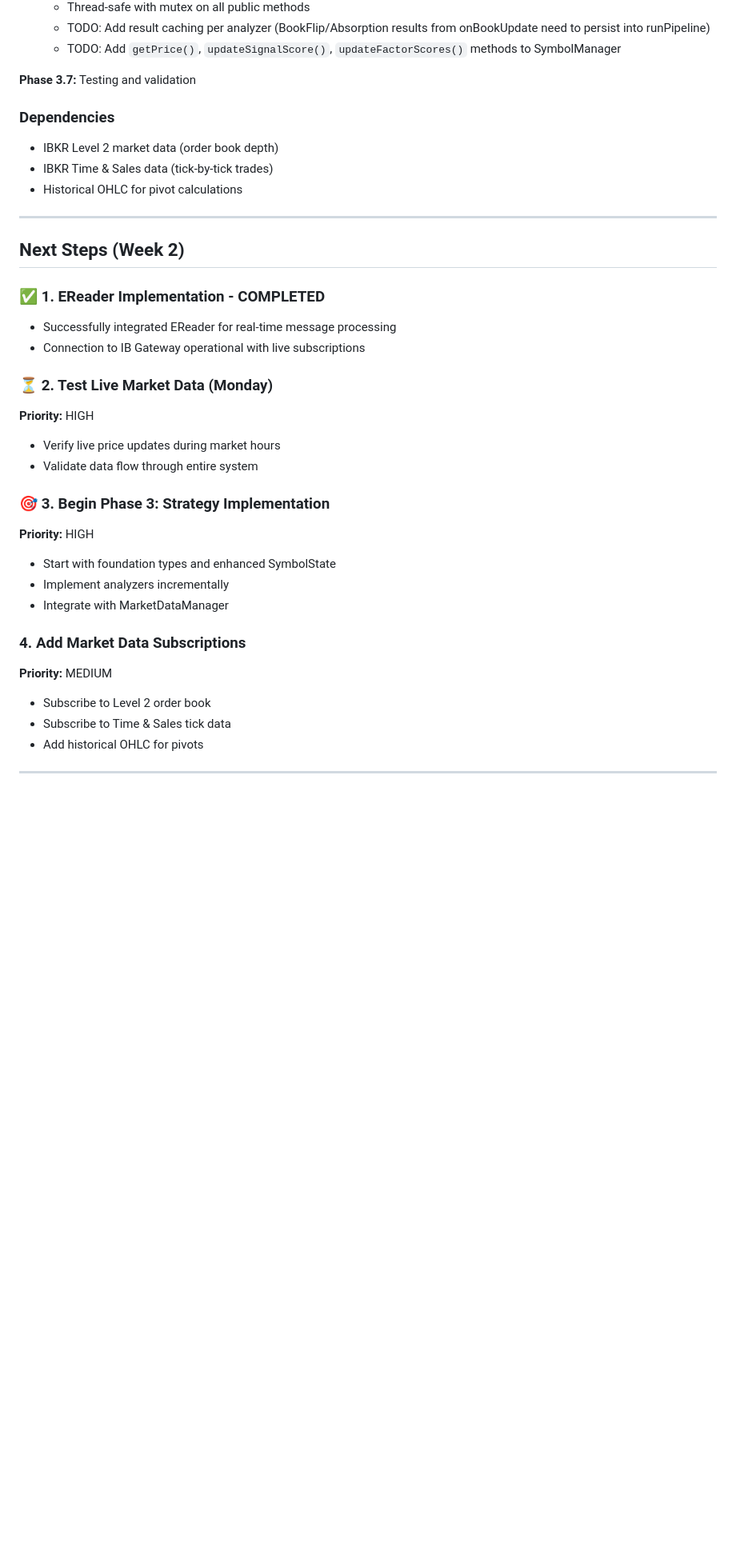
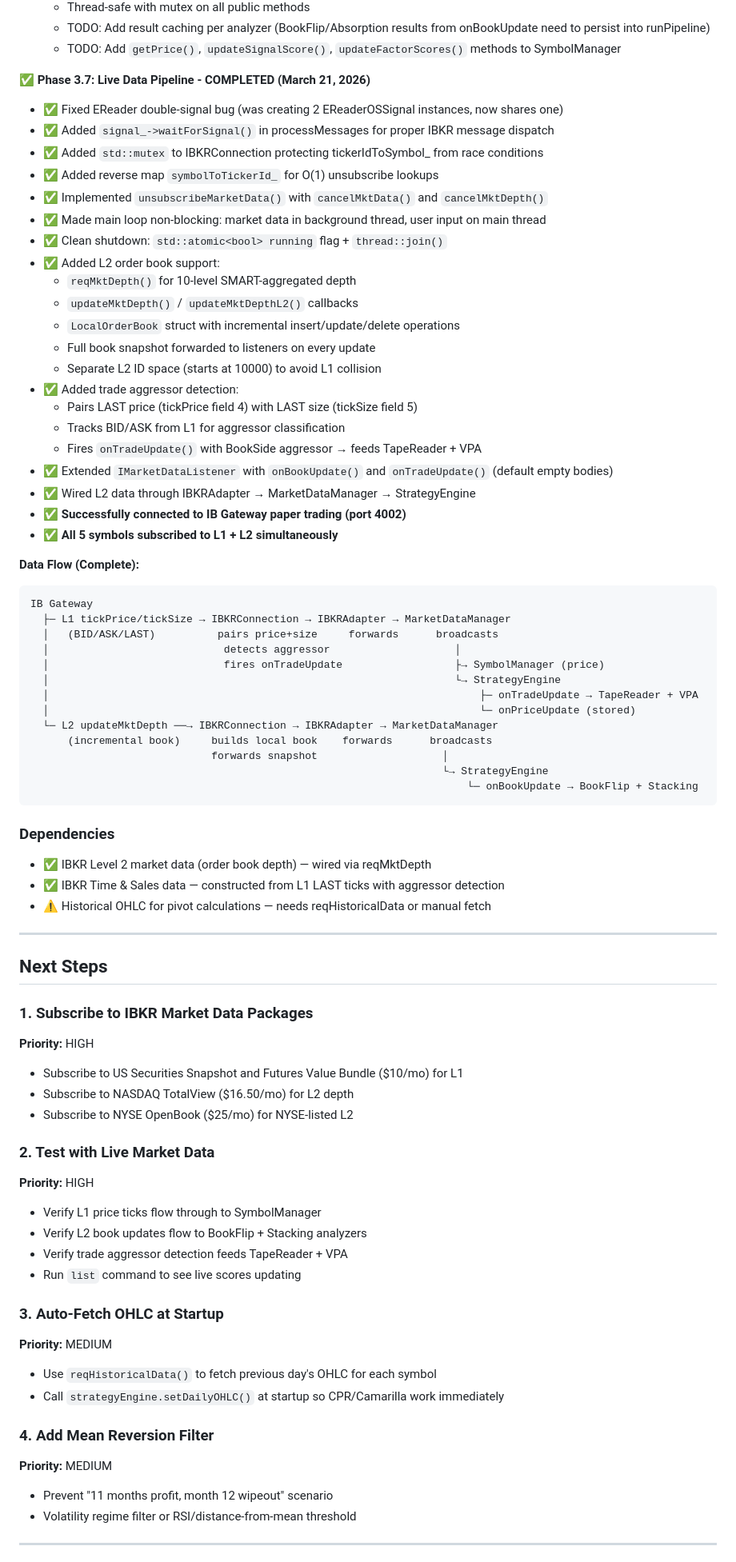
Before and after one commit to Downforcedemon/DNA_Trading_System, a Markdown page: progress.md, the part around one of its changes. Shown at 80% size. Drawn GitHub-style; blank space fills up the shorter version.

Commit message:
Update progress.md: Phase 3.7 complete, first live IB Gateway connection
Co-Authored-By: Claude Opus 4.6 <noreply@anthropic.com>

````diff
--- a/progress.md
+++ b/progress.md
@@ -453,37 +461,77 @@ IBKR API → MarketDataManager → [SymbolManager, StrategyEngine]
   - TODO: Add result caching per analyzer (BookFlip/Absorption results from onBookUpdate need to persist into runPipeline)
   - TODO: Add `getPrice()`, `updateSignalScore()`, `updateFactorScores()` methods to SymbolManager
 
-**Phase 3.7:** Testing and validation
+**✅ Phase 3.7: Live Data Pipeline - COMPLETED (March 21, 2026)**
+- ✅ Fixed EReader double-signal bug (was creating 2 EReaderOSSignal instances, now shares one)
+- ✅ Added `signal_->waitForSignal()` in processMessages for proper IBKR message dispatch
+- ✅ Added `std::mutex` to IBKRConnection protecting tickerIdToSymbol_ from race conditions
+- ✅ Added reverse map `symbolToTickerId_` for O(1) unsubscribe lookups
+- ✅ Implemented `unsubscribeMarketData()` with `cancelMktData()` and `cancelMktDepth()`
+- ✅ Made main loop non-blocking: market data in background thread, user input on main thread
+- ✅ Clean shutdown: `std::atomic<bool> running` flag + `thread::join()`
+- ✅ Added L2 order book support:
+  - `reqMktDepth()` for 10-level SMART-aggregated depth
+  - `updateMktDepth()` / `updateMktDepthL2()` callbacks
+  - `LocalOrderBook` struct with incremental insert/update/delete operations
+  - Full book snapshot forwarded to listeners on every update
+  - Separate L2 ID space (starts at 10000) to avoid L1 collision
+- ✅ Added trade aggressor detection:
+  - Pairs LAST price (tickPrice field 4) with LAST size (tickSize field 5)
+  - Tracks BID/ASK from L1 for aggressor classification
+  - Fires `onTradeUpdate()` with BookSide aggressor → feeds TapeReader + VPA
+- ✅ Extended `IMarketDataListener` with `onBookUpdate()` and `onTradeUpdate()` (default empty bodies)
+- ✅ Wired L2 data through IBKRAdapter → MarketDataManager → StrategyEngine
+- ✅ **Successfully connected to IB Gateway paper trading (port 4002)**
+- ✅ **All 5 symbols subscribed to L1 + L2 simultaneously**
+
+**Data Flow (Complete):**
+```
+IB Gateway
+  ├─ L1 tickPrice/tickSize → IBKRConnection → IBKRAdapter → MarketDataManager
+  │   (BID/ASK/LAST)          pairs price+size     forwards      broadcasts
+  │                            detects aggressor                    │
+  │                            fires onTradeUpdate                  ├→ SymbolManager (price)
+  │                                                                 └→ StrategyEngine
+  │                                                                     ├─ onTradeUpdate → TapeReader + VPA
+  │                                                                     └─ onPriceUpdate (stored)
+  └─ L2 updateMktDepth ──→ IBKRConnection → IBKRAdapter → MarketDataManager
+      (incremental book)     builds local book    forwards      broadcasts
+                             forwards snapshot                    │
+                                                                  └→ StrategyEngine
+                                                                      └─ onBookUpdate → BookFlip + Stacking
+```
 
 ### Dependencies
-- IBKR Level 2 market data (order book depth)
-- IBKR Time & Sales data (tick-by-tick trades)
-- Historical OHLC for pivot calculations
+- ✅ IBKR Level 2 market data (order book depth) — wired via reqMktDepth
+- ✅ IBKR Time & Sales data — constructed from L1 LAST ticks with aggressor detection
+- ⚠️ Historical OHLC for pivot calculations — needs reqHistoricalData or manual fetch
 
 ---
 
-## Next Steps (Week 2)
+## Next Steps
 
-### ✅ 1. EReader Implementation - COMPLETED
-- Successfully integrated EReader for real-time message processing
-- Connection to IB Gateway operational with live subscriptions
+### 1. Subscribe to IBKR Market Data Packages
+**Priority:** HIGH
+- Subscribe to US Securities Snapshot and Futures Value Bundle ($10/mo) for L1
+- Subscribe to NASDAQ TotalView ($16.50/mo) for L2 depth
+- Subscribe to NYSE OpenBook ($25/mo) for NYSE-listed L2
 
-### ⏳ 2. Test Live Market Data (Monday)
+### 2. Test with Live Market Data
 **Priority:** HIGH
-- Verify live price updates during market hours
-- Validate data flow through entire system
+- Verify L1 price ticks flow through to SymbolManager
+- Verify L2 book updates flow to BookFlip + Stacking analyzers
+- Verify trade aggressor detection feeds TapeReader + VPA
+- Run `list` command to see live scores updating
 
-### 🎯 3. Begin Phase 3: Strategy Implementation
-**Priority:** HIGH
-- Start with foundation types and enhanced SymbolState
-- Implement analyzers incrementally
-- Integrate with MarketDataManager
+### 3. Auto-Fetch OHLC at Startup
+**Priority:** MEDIUM
+- Use `reqHistoricalData()` to fetch previous day's OHLC for each symbol
+- Call `strategyEngine.setDailyOHLC()` at startup so CPR/Camarilla work immediately
 
-### 4. Add Market Data Subscriptions
+### 4. Add Mean Reversion Filter
 **Priority:** MEDIUM
-- Subscribe to Level 2 order book
-- Subscribe to Time & Sales tick data
-- Add historical OHLC for pivots
+- Prevent "11 months profit, month 12 wipeout" scenario
+- Volatility regime filter or RSI/distance-from-mean threshold
 
 ---
 
````
Also changed, not shown: other parts of progress.md (+40 -26 lines).
